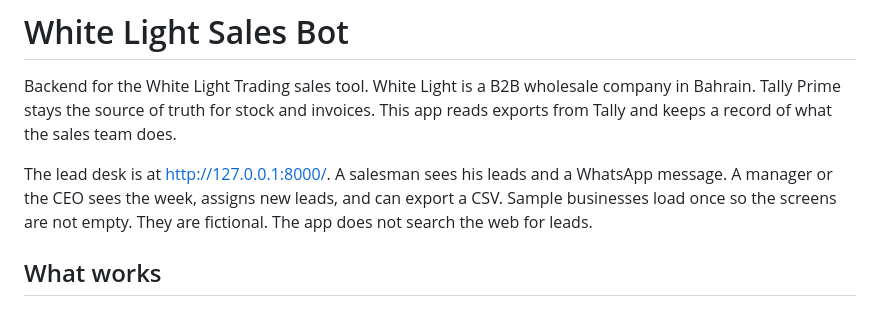
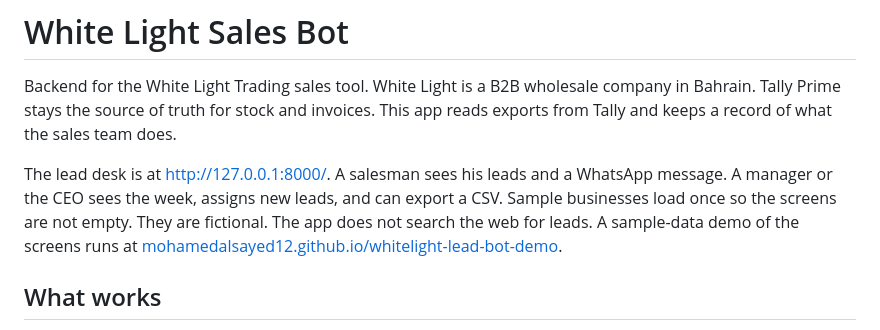
Before and after one commit to mohamedalsayed12/whitelight-sales-bot, a Markdown page: README.md, the part around the change. GitHub-like rendering.

Commit message:
docs: link the sample-data demo

```diff
--- a/README.md
+++ b/README.md
@@ -2,7 +2,7 @@
 
 Backend for the White Light Trading sales tool. White Light is a B2B wholesale company in Bahrain. Tally Prime stays the source of truth for stock and invoices. This app reads exports from Tally and keeps a record of what the sales team does.
 
-The lead desk is at [http://127.0.0.1:8000/](http://127.0.0.1:8000/). A salesman sees his leads and a WhatsApp message. A manager or the CEO sees the week, assigns new leads, and can export a CSV. Sample businesses load once so the screens are not empty. They are fictional. The app does not search the web for leads.
+The lead desk is at [http://127.0.0.1:8000/](http://127.0.0.1:8000/). A salesman sees his leads and a WhatsApp message. A manager or the CEO sees the week, assigns new leads, and can export a CSV. Sample businesses load once so the screens are not empty. They are fictional. The app does not search the web for leads. A sample-data demo of the screens runs at [mohamedalsayed12.github.io/whitelight-lead-bot-demo](https://mohamedalsayed12.github.io/whitelight-lead-bot-demo/).
 
 ## What works
 
```
